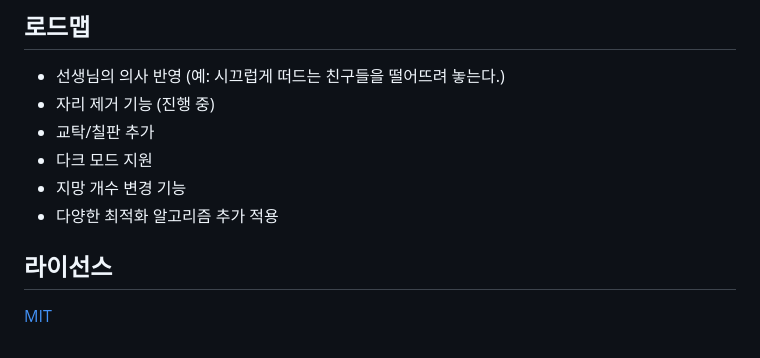
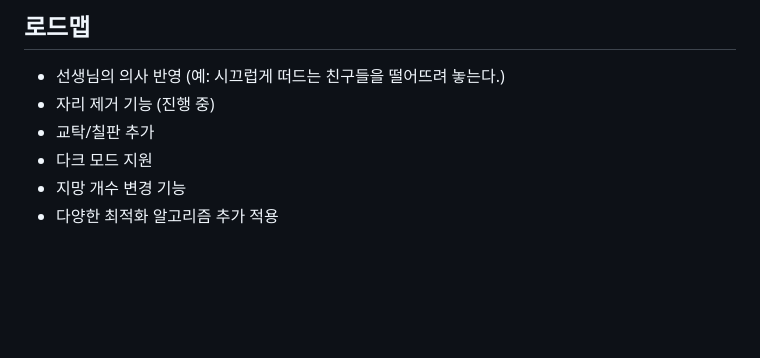
Before and after one commit to dohyun854/opseat, a Markdown page: README.md, the part around the change. GitHub-like rendering; blank space fills up the shorter version.

```diff
--- a/README.md
+++ b/README.md
@@ -146,6 +146,3 @@ algorithm SimulatedAnnealingOptimizer(T_max, T_min, E_th, α):
 - 다크 모드 지원
 - 지망 개수 변경 기능
 - 다양한 최적화 알고리즘 추가 적용
-
-## 라이선스
-[MIT](https://choosealicense.com/licenses/mit/)
```
